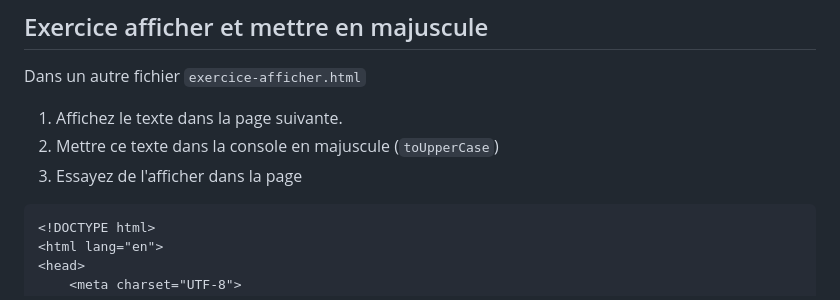
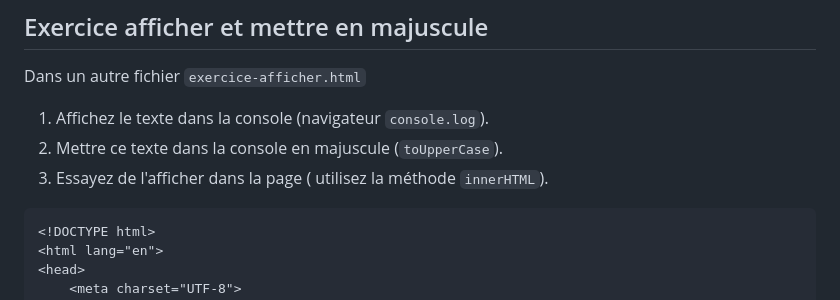
Before and after one commit to ESTIAM-PARIS-SUPPORT/JS, a Markdown page: Supports/chap-dom.md, the part around the change. GitHub-like rendering.

````diff
--- a/Supports/chap-dom.md
+++ b/Supports/chap-dom.md
@@ -95,9 +95,9 @@ Remarque: si vous avez une somme de valeurs à faire dans le DOM, une fois récu
 
 Dans un autre fichier `exercice-afficher.html`
 
-1. Affichez le texte dans la page suivante.
-2. Mettre ce texte dans la console en majuscule (`toUpperCase`)
-3. Essayez de l'afficher dans la page
+1. Affichez le texte dans la console (navigateur `console.log`).
+2. Mettre ce texte dans la console en majuscule (`toUpperCase`).
+3. Essayez de l'afficher dans la page ( utilisez la méthode `innerHTML`).
 
 ```html
 <!DOCTYPE html>
````
